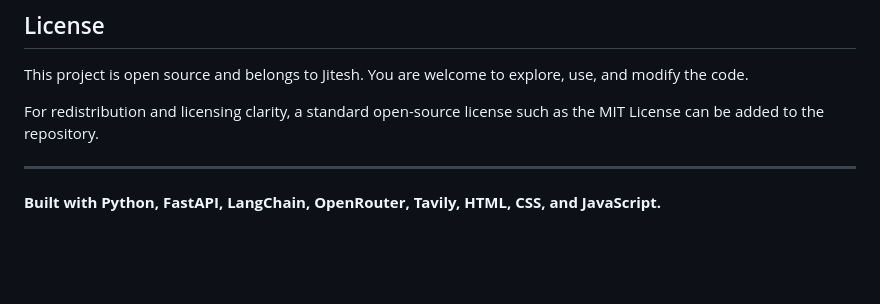
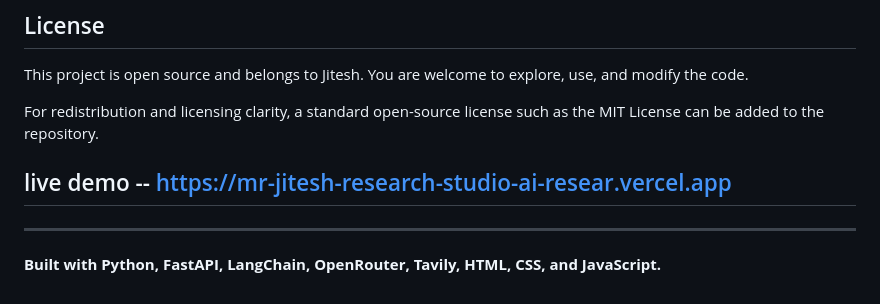
Before and after one commit to jtomar10/Mr.-Jitesh-Research-Studio-AI-Research-Workspace, a Markdown page: Readme.md, the part around the change. Drawn GitHub-style; blank space fills up the shorter version.

Commit message:
added live demo link

```diff
--- a/Readme.md
+++ b/Readme.md
@@ -211,6 +211,10 @@ This project is open source and belongs to Jitesh. You are welcome to explore, u
 
 For redistribution and licensing clarity, a standard open-source license such as the MIT License can be added to the repository.
 
+## live demo --   https://mr-jitesh-research-studio-ai-resear.vercel.app
+
 ---
 
+
+
 **Built with Python, FastAPI, LangChain, OpenRouter, Tavily, HTML, CSS, and JavaScript.**
```
